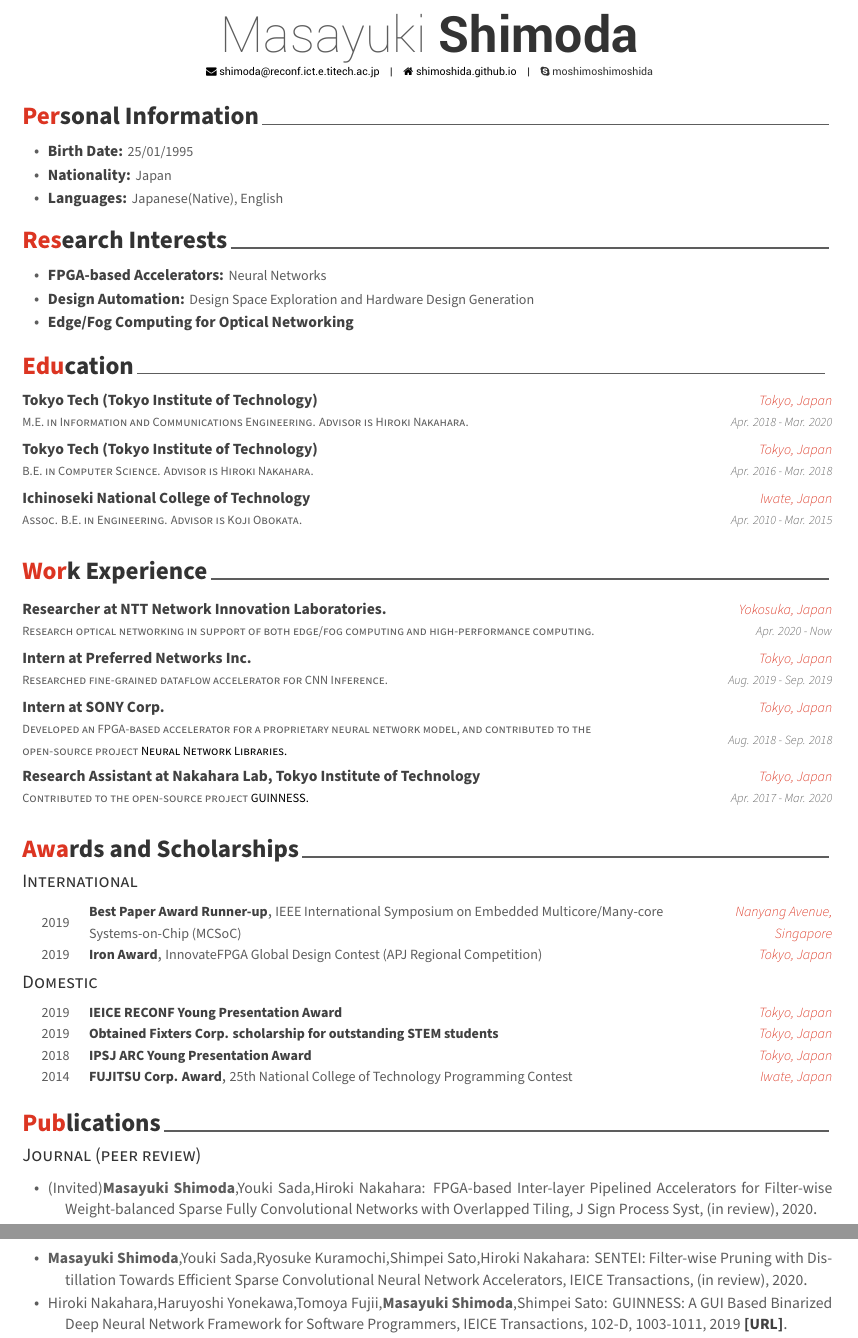
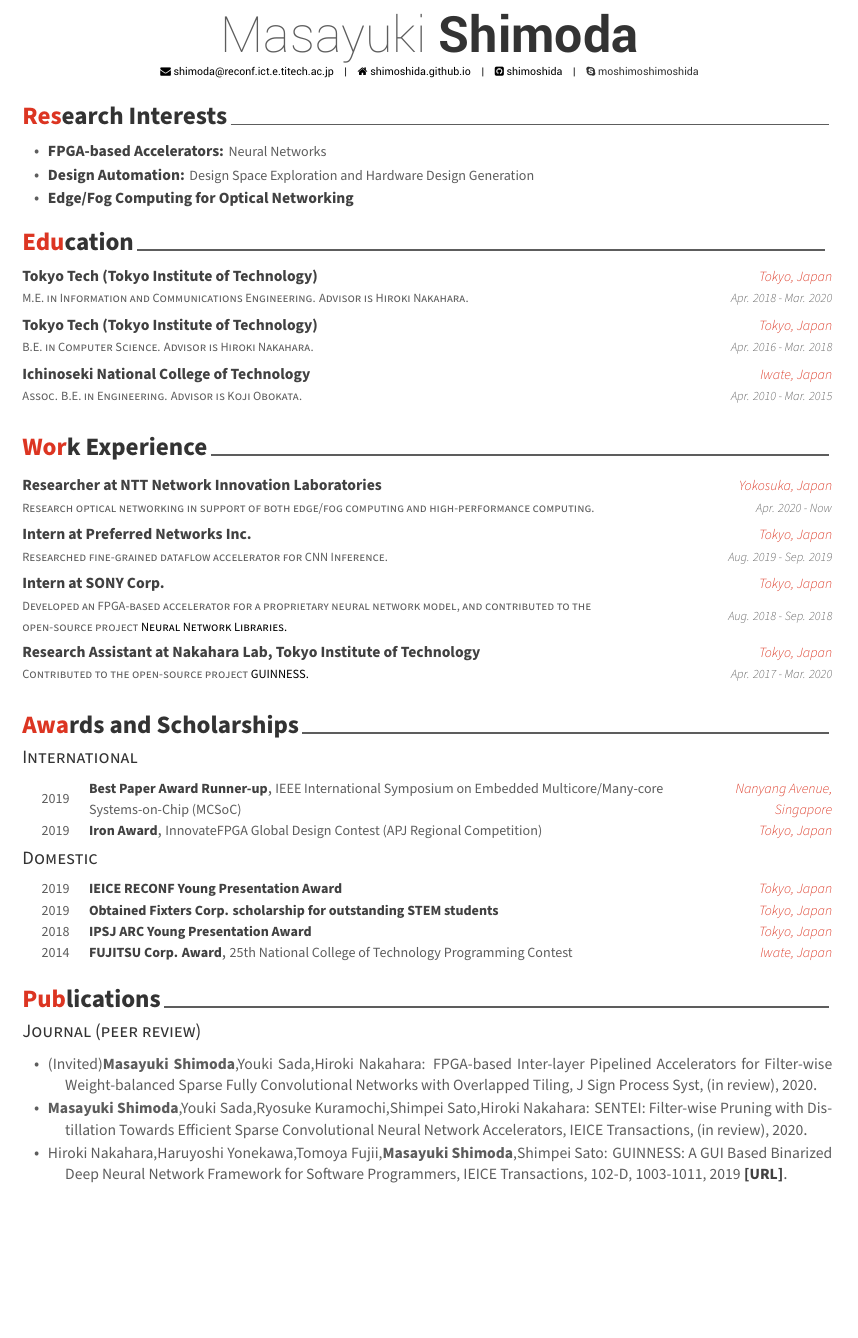
Before and after one commit to shimoshida/CV, a LaTeX CV (resume.tex, which reads resume/work.tex): two parts of pages 1 and 2 of 2 before the commit and part of page 1 of 2 after it, the two joined at a grey line, cut so that both start at the same text, the shorter picture padded with empty space. Compiled offline with XeLaTeX.

Commit message:
Updates from Overleaf

```diff
--- a/resume.tex
+++ b/resume.tex
@@ -47,20 +47,18 @@
     urlcolor=black,
 }
 
-%-------------------------------------------------------------------------
+%-----------------------------------------------
 %	PERSONAL INFORMATION
-%	Comment any of the lines below if they are not required
-%------------------------------------------------------------------------
+%-----------------------------------------------
 % Available options: circle|rectangle,edge/noedge,left/right
 % \photo[rectangle,edge,right]{./examples/profile}
 \name{Masayuki}{Shimoda}
 % \position{Software Architect{\enskip\cdotp\enskip}Security Expert}
-% \address{42-8, Bangbae-ro 15-gil, Seocho-gu, Seoul, 00681, Rep. of KOREA}
 
 % \mobile{(+82) 10-9030-1843}
 \email{shimoda@reconf.ict.e.titech.ac.jp}
 \homepage{shimoshida.github.io}
-% \github{shimoshida}
+\github{shimoshida}
 % \linkedin{posquit0}
 % \gitlab{gitlab-id}
 % \stackoverflow{SO-id}{SO-name}
@@ -73,28 +71,20 @@
 % \googlescholar{googlescholar-id}{}
 % \extrainfo{extra informations}
 
-% \quote{``Be the change that you want to see in the world."}
 
-%-------------------------------------------------------------------------------
+%-------------------------------------------
 \begin{document}
 
-% Print the header with above personal informations
-% Give optional argument to change alignment(C: center, L: left, R: right)
 \makecvheader[C]
-
-% Print the footer with 3 arguments(<left>, <center>, <right>)
-% Leave any of these blank if they are not needed
 \makecvfooter
   {\today}
   {Masayuki Shimoda~~~·~~~Résumé}
   {\thepage}
 
-
-%-------------------------------------------------------------------------------
+%--------------------------------------------
 %	CV/RESUME CONTENT
-%	Each section is imported separately, open each file in turn to modify content
-%-------------------------------------------------------------------------------
-\input{resume/personal.tex}
+%--------------------------------------------
+% \input{resume/personal.tex}
 \input{resume/interests.tex}
 \input{resume/education.tex}
 \input{resume/work.tex}
--- a/resume/work.tex
+++ b/resume/work.tex
@@ -10,7 +10,7 @@
 %---------------------------------------------------------
   \eduentry
     {Research optical networking in support of both edge/fog computing and high-performance computing. } % Role
-    {Researcher at NTT Network Innovation Laboratories. } % Corp.
+    {Researcher at NTT Network Innovation Laboratories} % Corp.
     {Yokosuka, Japan} % Location
     {Apr. 2020 - Now} % Date(s)
 %---------------------------------------------------------
```
Also changed, not shown: resume.tex (2 more changed lines).
